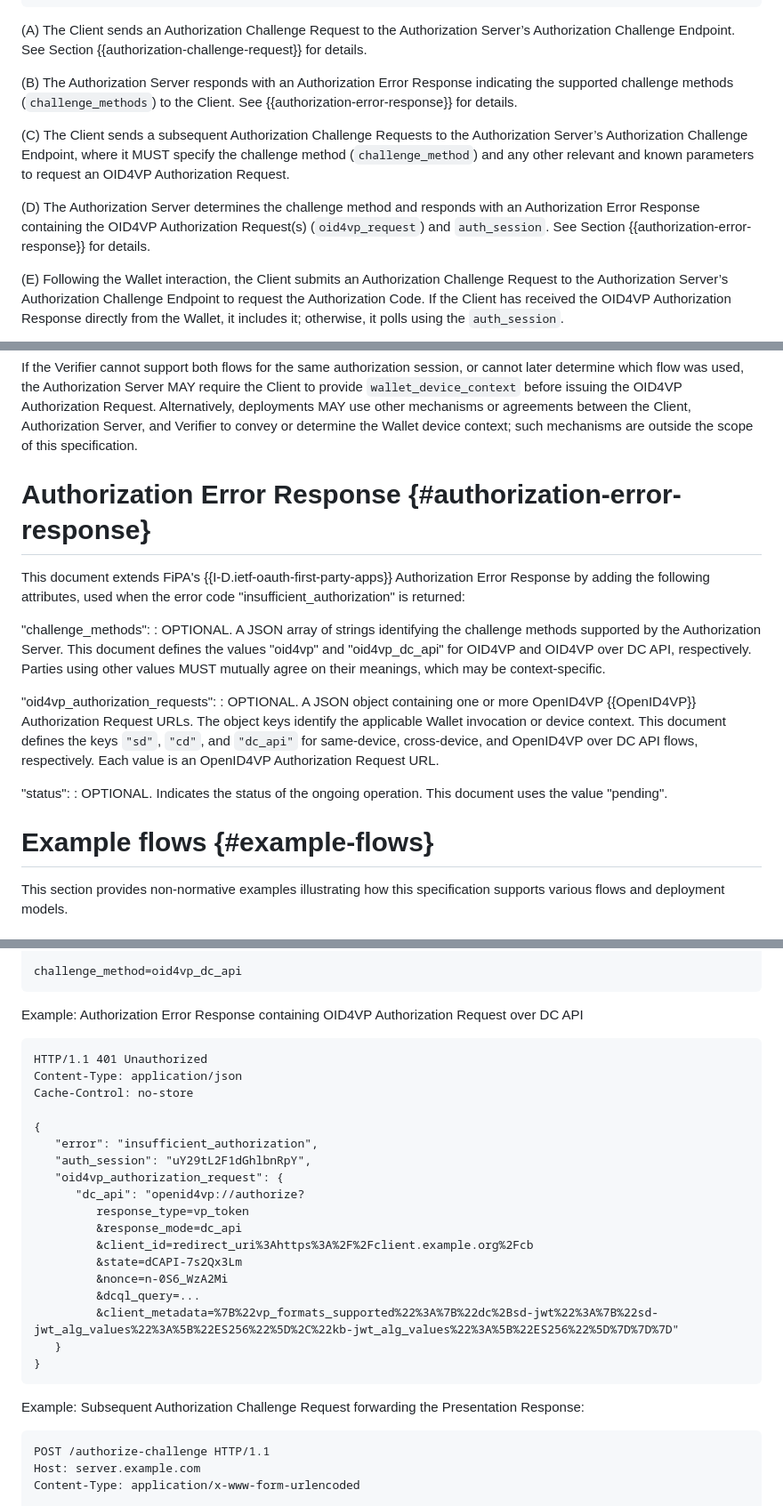
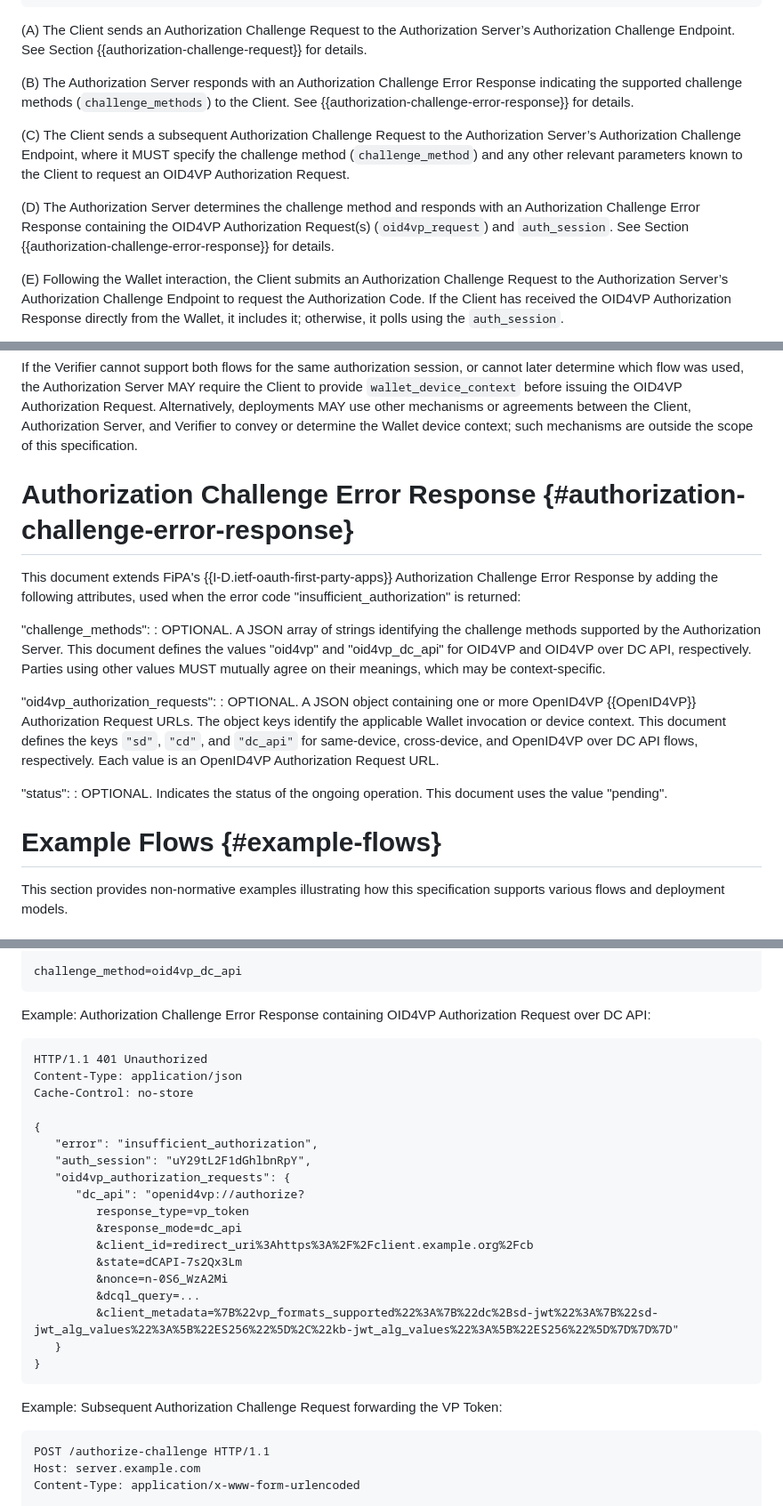
Before and after one commit to grese-hyseni/oauth-direct-wallet-interaction, a Markdown page: draft-gresehyseni-oauth-direct-wallet-interaction.md, 3 parts joined by grey strips. Shown at 89% size. Rendered like a GitHub page.

```diff
--- a/draft-gresehyseni-oauth-direct-wallet-interaction.md
+++ b/draft-gresehyseni-oauth-direct-wallet-interaction.md
@@ -169,11 +169,11 @@ The following figure illustrates a high-level protocol flow in which the Authori
 
 (A) The Client sends an Authorization Challenge Request to the Authorization Server’s Authorization Challenge Endpoint. See Section {{authorization-challenge-request}} for details.
 
-(B) The Authorization Server responds with an Authorization Error Response indicating the supported challenge methods (`challenge_methods`) to the Client. See {{authorization-error-response}} for details.
+(B) The Authorization Server responds with an Authorization Challenge Error Response indicating the supported challenge methods (`challenge_methods`) to the Client. See {{authorization-challenge-error-response}} for details.
 
-(C) The Client sends a subsequent Authorization Challenge Requests to the Authorization Server’s Authorization Challenge Endpoint, where it MUST specify the challenge method (`challenge_method`) and any other relevant and known parameters to request an OID4VP Authorization Request.
+(C) The Client sends a subsequent Authorization Challenge Request to the Authorization Server’s Authorization Challenge Endpoint, where it MUST specify the challenge method (`challenge_method`) and any other relevant parameters known to the Client to request an OID4VP Authorization Request.
 
-(D) The Authorization Server determines the challenge method and responds with an Authorization Error Response containing the OID4VP Authorization Request(s) (`oid4vp_request`) and `auth_session`. See Section {{authorization-error-response}} for details.
+(D) The Authorization Server determines the challenge method and responds with an Authorization Challenge Error Response containing the OID4VP Authorization Request(s) (`oid4vp_request`) and `auth_session`. See Section {{authorization-challenge-error-response}} for details.
 
 (E) Following the Wallet interaction, the Client submits an Authorization Challenge Request to the Authorization Server’s Authorization Challenge Endpoint to request the Authorization Code. If the Client has received the OID4VP Authorization Response directly from the Wallet, it includes it; otherwise, it polls using the `auth_session`.
 
@@ -224,8 +224,8 @@ For non-DC API deployments, the Verifier is responsible for correlating the Wall
 
 If the Verifier cannot support both flows for the same authorization session, or cannot later determine which flow was used, the Authorization Server MAY require the Client to provide `wallet_device_context` before issuing the OID4VP Authorization Request. Alternatively, deployments MAY use other mechanisms or agreements between the Client, Authorization Server, and Verifier to convey or determine the Wallet device context; such mechanisms are outside the scope of this specification.
 
-# Authorization Error Response {#authorization-error-response}
-This document extends FiPA's {{I-D.ietf-oauth-first-party-apps}} Authorization Error Response by adding the following attributes, used when the error code "insufficient_authorization" is returned:
+# Authorization Challenge Error Response {#authorization-challenge-error-response}
+This document extends FiPA's {{I-D.ietf-oauth-first-party-apps}} Authorization Challenge Error Response by adding the following attributes, used when the error code "insufficient_authorization" is returned:
 
 "challenge_methods":
 :    OPTIONAL. A JSON array of strings identifying the challenge methods supported by the Authorization Server. This document defines the values "oid4vp" and "oid4vp_dc_api" for OID4VP and OID4VP over DC API, respectively. Parties using other values MUST mutually agree on their meanings, which may be context-specific.
@@ -236,7 +236,7 @@ This document extends FiPA's {{I-D.ietf-oauth-first-party-apps}} Authorization E
 "status":
 :    OPTIONAL.  Indicates the status of the ongoing operation. This document uses the value "pending".
 
-# Example flows {#example-flows}
+# Example Flows {#example-flows}
 
 This section provides non-normative examples illustrating how this specification supports various flows and deployment models.
 
@@ -367,7 +367,7 @@ Content-Type: application/x-www-form-urlencoded
 challenge_method=oid4vp_dc_api
 ~~~
 
-Example: Authorization Error Response containing OID4VP Authorization Request over DC API
+Example: Authorization Challenge Error Response containing OID4VP Authorization Request over DC API:
 
 ~~~ http-message
 HTTP/1.1 401 Unauthorized
@@ -377,7 +377,7 @@ Cache-Control: no-store
 {
    "error": "insufficient_authorization",
    "auth_session": "uY29tL2F1dGhlbnRpY",
-   "oid4vp_authorization_request": {
+   "oid4vp_authorization_requests": {
       "dc_api": "openid4vp://authorize?
          response_type=vp_token
          &response_mode=dc_api
@@ -390,7 +390,7 @@ Cache-Control: no-store
 }
 ~~~
 
-Example: Subsequent Authorization Challenge Request forwarding the Presentation Response:
+Example: Subsequent Authorization Challenge Request forwarding the VP Token:
 
 ~~~ http-message
 POST /authorize-challenge HTTP/1.1
```
Also changed, not shown: other parts of draft-gresehyseni-oauth-direct-wallet-interaction.md (+23 -30 lines).
